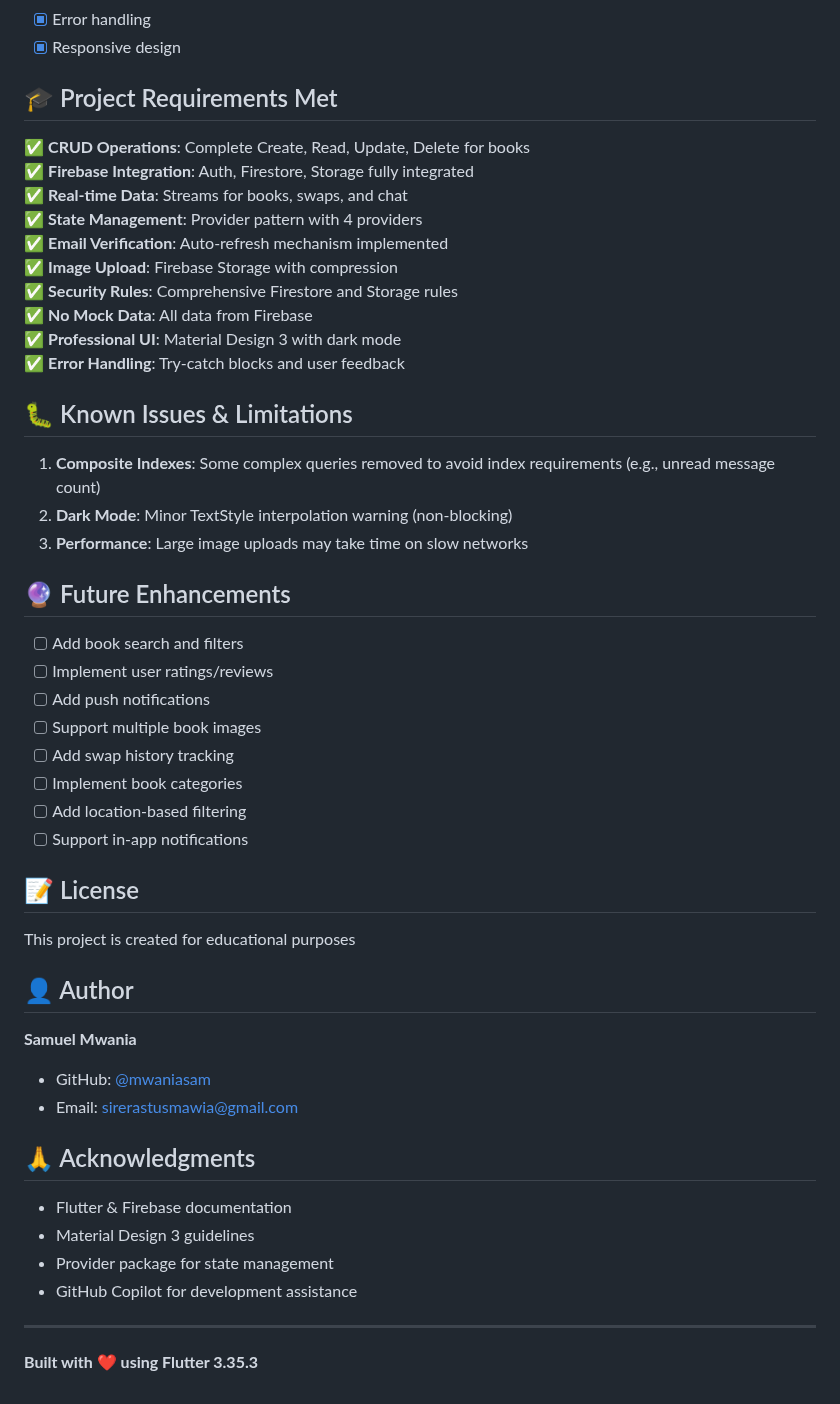
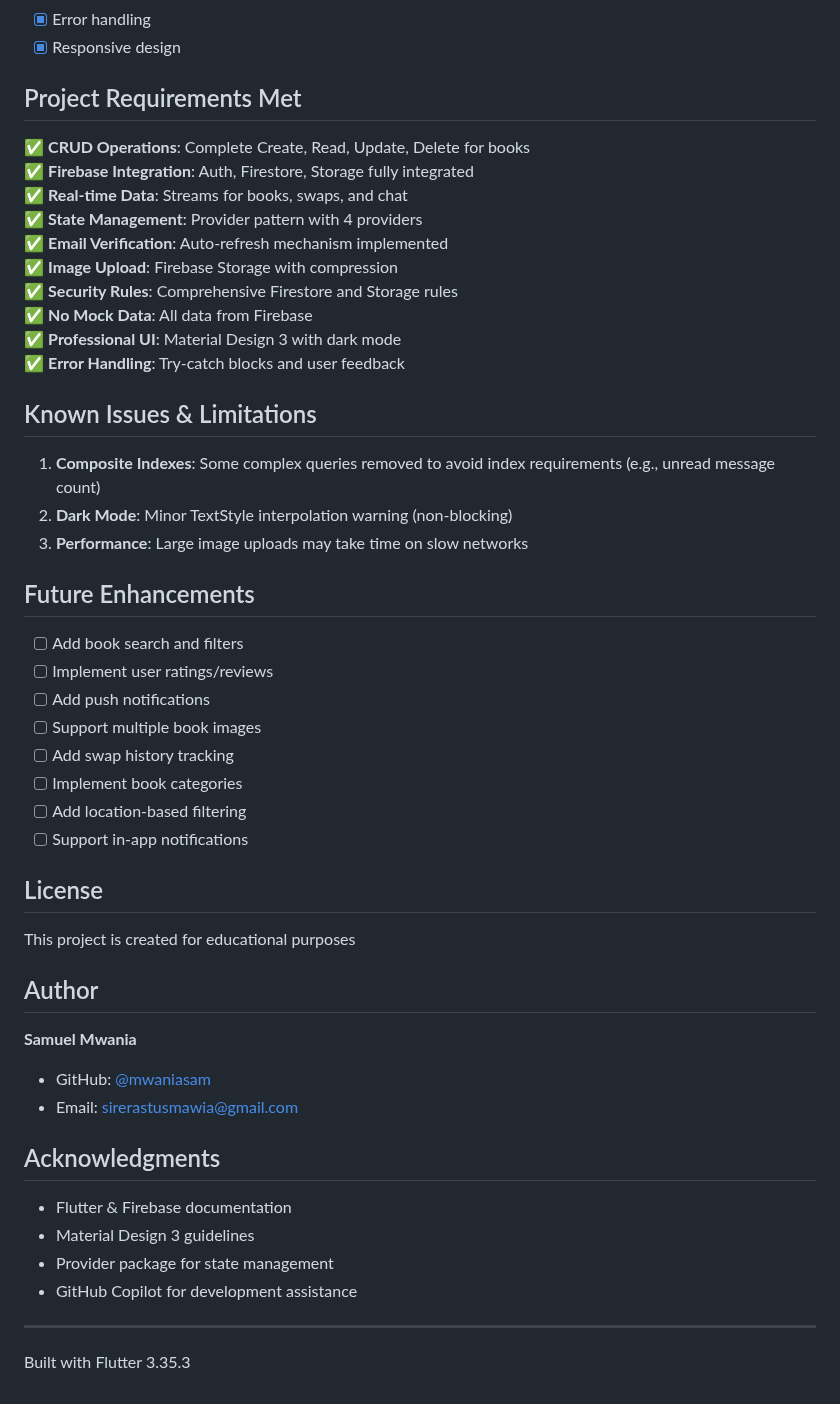
Before and after one commit to mwaniasam/flutter-assigmnent-2, a Markdown page: README.md, the part around one of its changes. Rendered like a GitHub page.

Commit message:
Refactor README.md to improve overall formatting for clarity

```diff
--- a/README.md
+++ b/README.md
@@ -388,7 +388,7 @@ flutter build apk --release
 - [x] Error handling
 - [x] Responsive design
 
-## 🎓 Project Requirements Met
+## Project Requirements Met
 
 ✅ **CRUD Operations**: Complete Create, Read, Update, Delete for books
 ✅ **Firebase Integration**: Auth, Firestore, Storage fully integrated
@@ -401,13 +401,13 @@ flutter build apk --release
 ✅ **Professional UI**: Material Design 3 with dark mode
 ✅ **Error Handling**: Try-catch blocks and user feedback
 
-## 🐛 Known Issues & Limitations
+## Known Issues & Limitations
 
 1. **Composite Indexes**: Some complex queries removed to avoid index requirements (e.g., unread message count)
 2. **Dark Mode**: Minor TextStyle interpolation warning (non-blocking)
 3. **Performance**: Large image uploads may take time on slow networks
 
-## 🔮 Future Enhancements
+## Future Enhancements
 
 - [ ] Add book search and filters
 - [ ] Implement user ratings/reviews
@@ -418,17 +418,17 @@ flutter build apk --release
 - [ ] Add location-based filtering
 - [ ] Support in-app notifications
 
-## 📝 License
+## License
 
 This project is created for educational purposes
 
-## 👤 Author
+## Author
 
 **Samuel Mwania**
 - GitHub: [@mwaniasam](https://github.com/mwaniasam)
 - Email: sirerastusmawia@gmail.com
 
-## 🙏 Acknowledgments
+## Acknowledgments
 
 - Flutter & Firebase documentation
 - Material Design 3 guidelines
@@ -437,4 +437,4 @@ This project is created for educational purposes
 
 ---
 
-**Built with ❤️ using Flutter 3.35.3**
+Built with Flutter 3.35.3
```
Also changed, not shown: other parts of README.md (+12 -12 lines).
